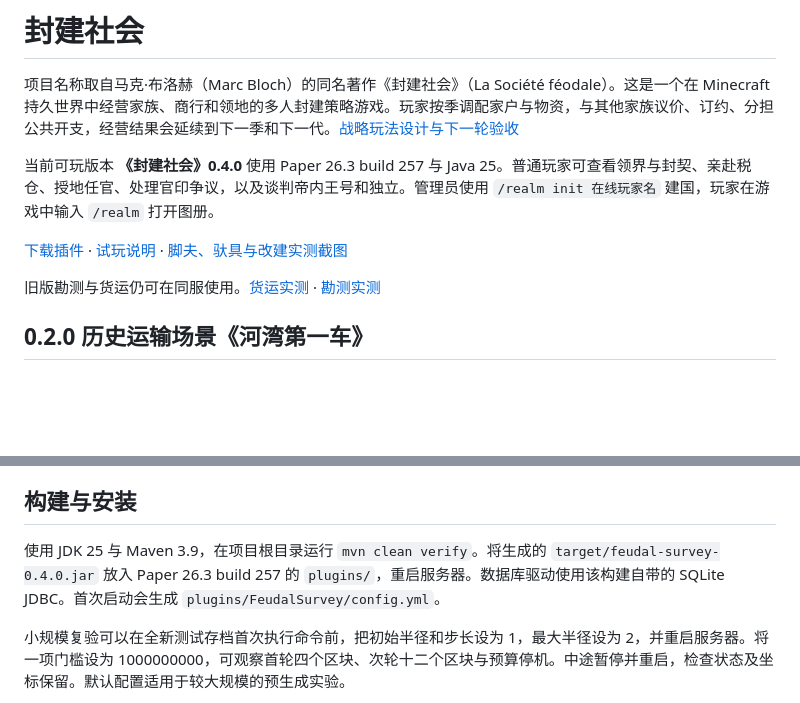
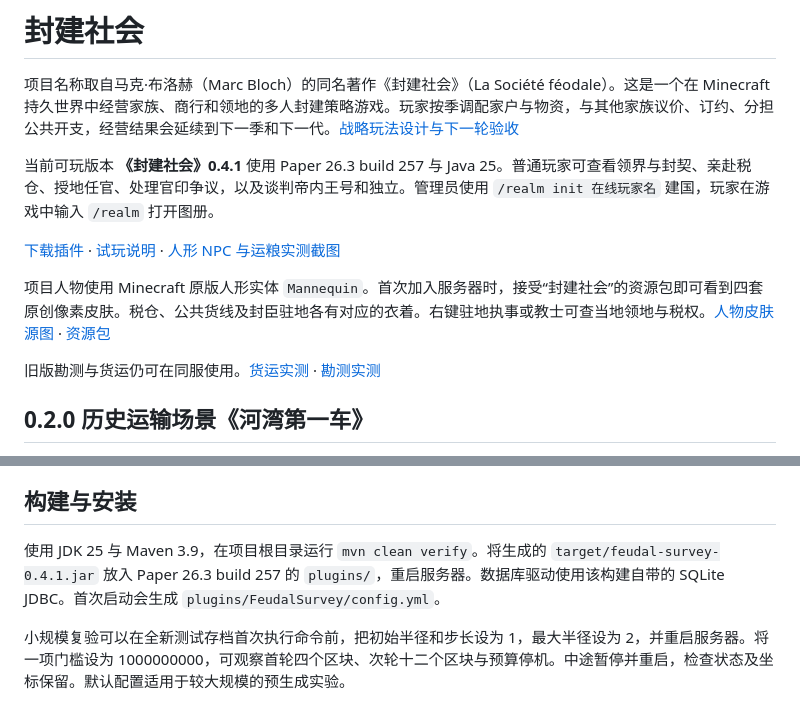
Before and after one commit to XuanYuanYunBai/feng-jian-she-hui, a Markdown page: README.md, 2 parts joined by grey strips. Drawn GitHub-style; blank space fills up the shorter version.

```diff
--- a/README.md
+++ b/README.md
@@ -2,9 +2,11 @@
 
 项目名称取自马克·布洛赫（Marc Bloch）的同名著作《封建社会》（La Société féodale）。这是一个在 Minecraft 持久世界中经营家族、商行和领地的多人封建策略游戏。玩家按季调配家户与物资，与其他家族议价、订约、分担公共开支，经营结果会延续到下一季和下一代。[战略玩法设计与下一轮验收](docs/slg-design.md)
 
-当前可玩版本 **《封建社会》0.4.0** 使用 Paper 26.3 build 257 与 Java 25。普通玩家可查看领界与封契、亲赴税仓、授地任官、处理官印争议，以及谈判帝内王号和独立。管理员使用 `/realm init 在线玩家名` 建国，玩家在游戏中输入 `/realm` 打开图册。
+当前可玩版本 **《封建社会》0.4.1** 使用 Paper 26.3 build 257 与 Java 25。普通玩家可查看领界与封契、亲赴税仓、授地任官、处理官印争议，以及谈判帝内王号和独立。管理员使用 `/realm init 在线玩家名` 建国，玩家在游戏中输入 `/realm` 打开图册。
 
-[下载插件](examples/imperial-atlas/feudal-survey-0.4.0.jar) · [试玩说明](examples/imperial-atlas/试玩说明.md) · [脚夫、驮具与改建实测截图](docs/paper-0.4.0-transport.md)
+[下载插件](examples/imperial-atlas/feudal-survey-0.4.1.jar) · [试玩说明](examples/imperial-atlas/试玩说明.md) · [人形 NPC 与运粮实测截图](docs/paper-0.4.1-people.md)
+
+项目人物使用 Minecraft 原版人形实体 `Mannequin`。首次加入服务器时，接受“封建社会”的资源包即可看到四套原创像素皮肤。税仓、公共货线及封臣驻地各有对应的衣着。右键驻地执事或教士可查当地领地与税权。[人物皮肤源图](assets/npc) · [资源包](examples/imperial-atlas/feudal-people-v1.zip)
 
 旧版勘测与货运仍可在同服使用。[货运实测](docs/paper-0.2.0-freight.md) · [勘测实测](docs/paper-0.1.1-test.md)
 
@@ -45,7 +47,7 @@
 
 ## 构建与安装
 
-使用 JDK 25 与 Maven 3.9，在项目根目录运行 `mvn clean verify`。将生成的 `target/feudal-survey-0.4.0.jar` 放入 Paper 26.3 build 257 的 `plugins/`，重启服务器。数据库驱动使用该构建自带的 SQLite JDBC。首次启动会生成 `plugins/FeudalSurvey/config.yml`。
+使用 JDK 25 与 Maven 3.9，在项目根目录运行 `mvn clean verify`。将生成的 `target/feudal-survey-0.4.1.jar` 放入 Paper 26.3 build 257 的 `plugins/`，重启服务器。数据库驱动使用该构建自带的 SQLite JDBC。首次启动会生成 `plugins/FeudalSurvey/config.yml`。
 
 小规模复验可以在全新测试存档首次执行命令前，把初始半径和步长设为 1，最大半径设为 2，并重启服务器。将一项门槛设为 1000000000，可观察首轮四个区块、次轮十二个区块与预算停机。中途暂停并重启，检查状态及坐标保留。默认配置适用于较大规模的预生成实验。
 
```
Also changed, not shown: docs/paper-0.4.1-people.md (added, +24 -0 lines), examples/imperial-atlas/试玩说明.md (+8 -2 lines), docs/screenshots/0.4.1/caravan.png (added), docs/screenshots/0.4.1/people.png (added), 15 other files.
